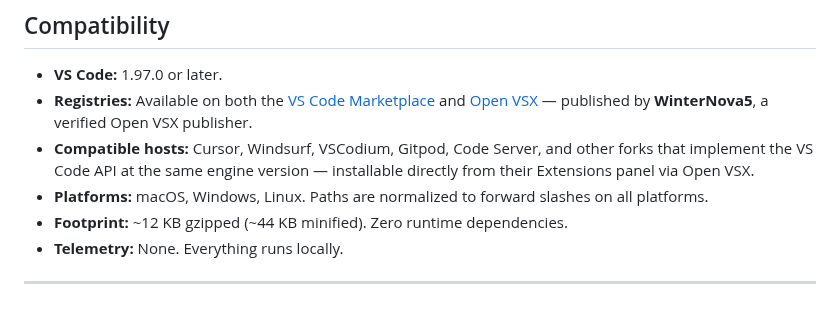
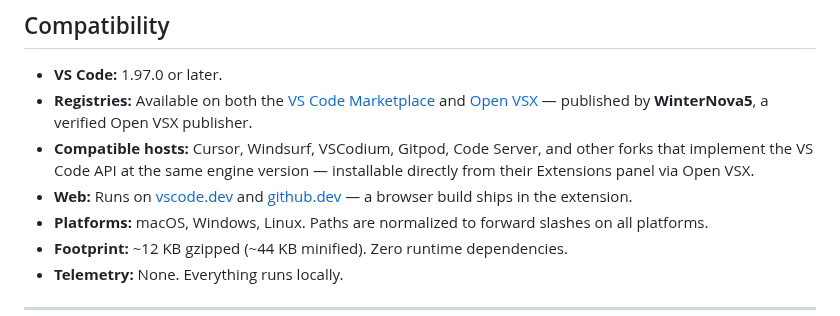
Before and after one commit to ElecTreeFrying/auto-import-relative-path, a Markdown page: README.md, the part around the change. Drawn GitHub-style.

Commit message:
docs(readme): note the web build in Compatibility

```diff
--- a/README.md
+++ b/README.md
@@ -305,6 +305,7 @@ See [SPEC — §Path Computation][SPEC-path] for the complete algorithm and ever
 - **VS Code:** 1.97.0 or later.
 - **Registries:** Available on both the [VS Code Marketplace][package] and [Open VSX][open-vsx] — published by **WinterNova5**, a verified Open VSX publisher.
 - **Compatible hosts:** Cursor, Windsurf, VSCodium, Gitpod, Code Server, and other forks that implement the VS Code API at the same engine version — installable directly from their Extensions panel via Open VSX.
+- **Web:** Runs on [vscode.dev](https://vscode.dev) and [github.dev](https://github.dev) — a browser build ships in the extension.
 - **Platforms:** macOS, Windows, Linux. Paths are normalized to forward slashes on all platforms.
 - **Footprint:** ~12 KB gzipped (~44 KB minified). Zero runtime dependencies.
 - **Telemetry:** None. Everything runs locally.
```
